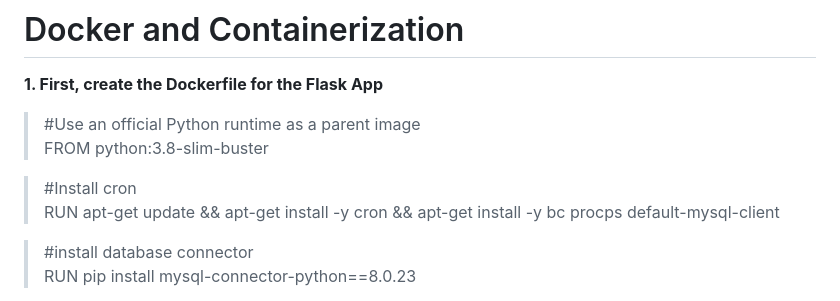
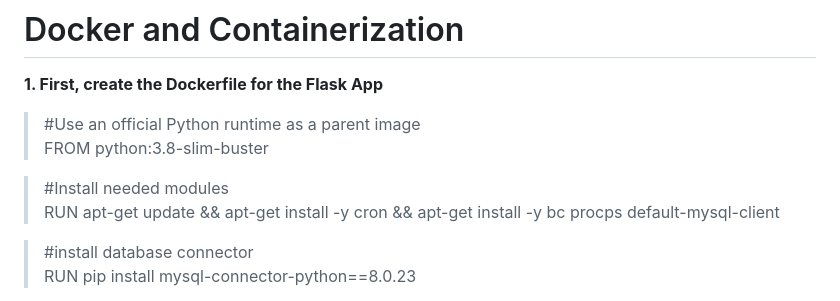
Before and after one commit to Maya-faisal/Training, a Markdown page: Task3/README.md, the part around the change. Drawn GitHub-style.

```diff
--- a/Task3/README.md
+++ b/Task3/README.md
@@ -47,7 +47,7 @@
 >#Use an official Python runtime as a parent image<br/>
 >FROM python:3.8-slim-buster<br/>
 
->#Install cron<br/>
+>#Install needed modules<br/>
 >RUN apt-get update && apt-get install -y cron && apt-get install -y bc procps default-mysql-client<br/>
 
 >#install database connector<br/>
```
